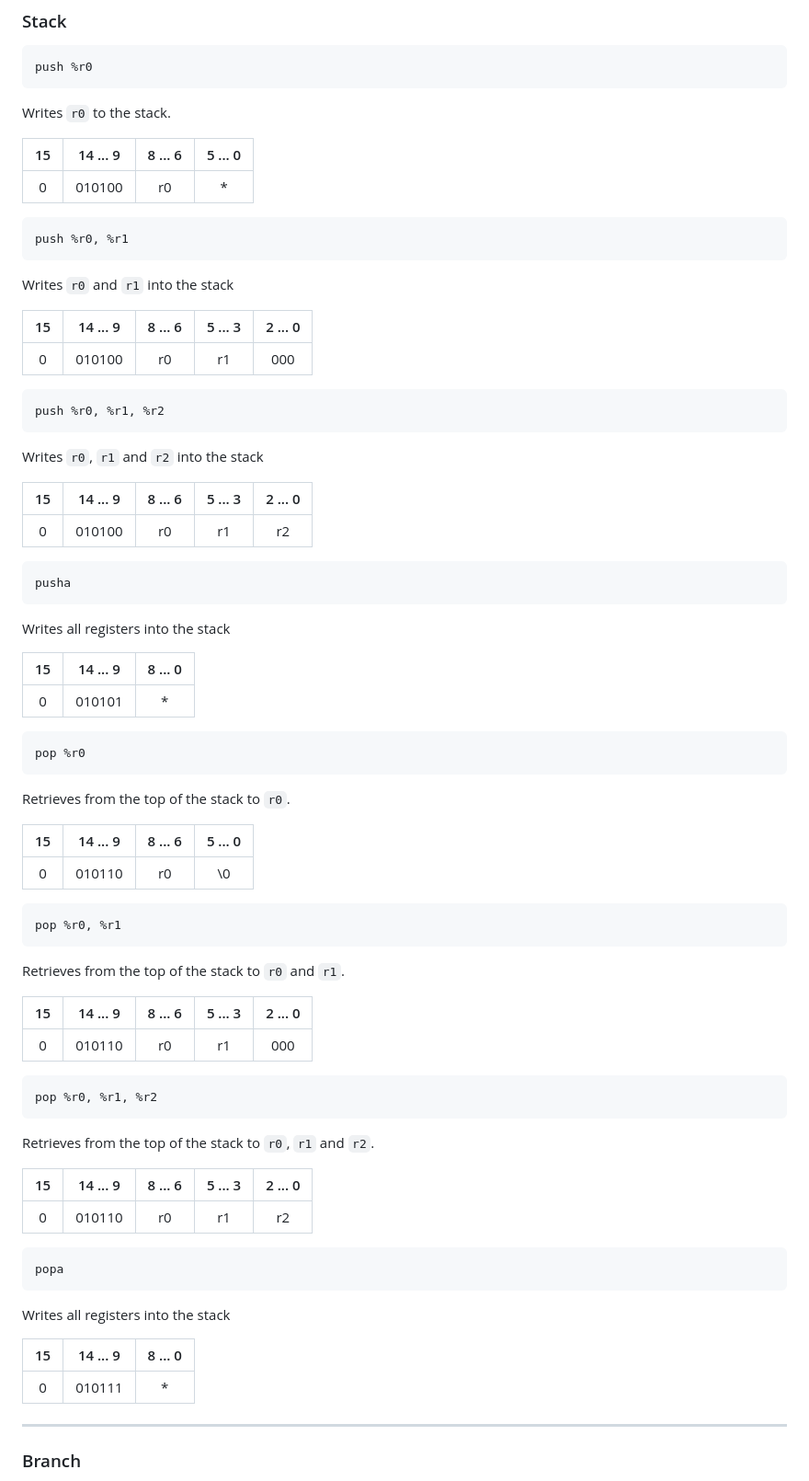
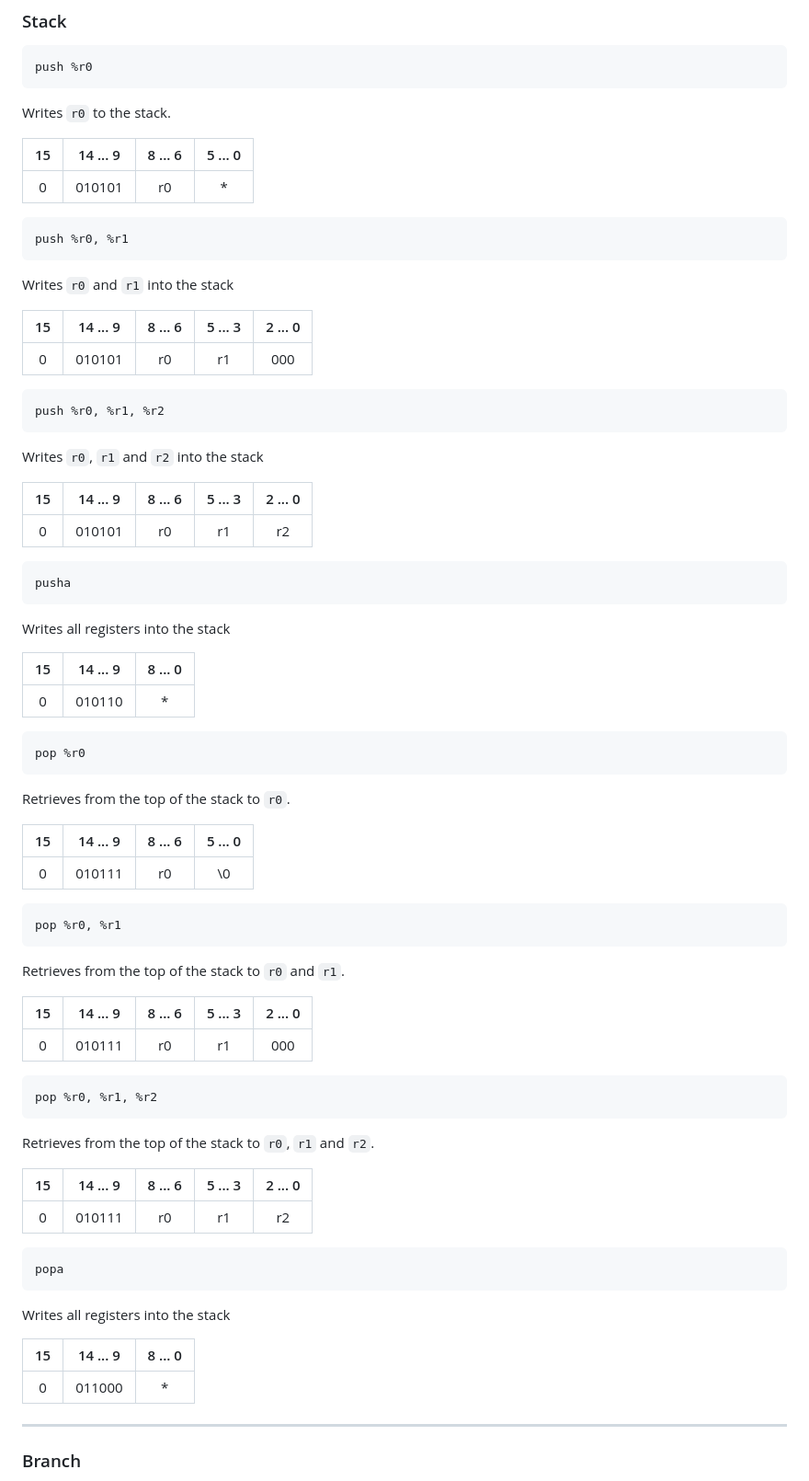
Before and after one commit to lumi2021/lumi-architecture-16, a Markdown page: architecture.md, the part around one of its changes. Shown at 92% size. Rendered like a GitHub page.

````diff
--- a/architecture.md
+++ b/architecture.md
@@ -389,7 +417,7 @@ Writes `r0` to the stack.
 
 | 15  | 14 ... 9 | 8 ... 6 | 5 ... 0 |
 | :-: | :------: | :-----: | :-----: |
-|  0  |  010100  |   r0    |   \*    |
+|  0  |  010101  |   r0    |   \*    |
 
 ```asm
 push %r0, %r1
@@ -399,7 +427,7 @@ Writes `r0` and `r1` into the stack
 
 | 15  | 14 ... 9 | 8 ... 6 | 5 ... 3 | 2 ... 0 |
 | :-: | :------: | :-----: | :-----: | :-----: |
-|  0  |  010100  |   r0    |   r1    |   000   |
+|  0  |  010101  |   r0    |   r1    |   000   |
 
 ```asm
 push %r0, %r1, %r2
@@ -409,7 +437,7 @@ Writes `r0`, `r1` and `r2` into the stack
 
 | 15  | 14 ... 9 | 8 ... 6 | 5 ... 3 | 2 ... 0 |
 | :-: | :------: | :-----: | :-----: | :-----: |
-|  0  |  010100  |   r0    |   r1    |   r2    |
+|  0  |  010101  |   r0    |   r1    |   r2    |
 
 ```asm
 pusha
@@ -419,7 +447,7 @@ Writes all registers into the stack
 
 | 15  | 14 ... 9 | 8 ... 0 |
 | :-: | :------: | :-----: |
-|  0  |  010101  |   \*    |
+|  0  |  010110  |   \*    |
 
 ```asm
 pop %r0
@@ -429,7 +457,7 @@ Retrieves from the top of the stack to `r0`.
 
 | 15  | 14 ... 9 | 8 ... 6 | 5 ... 0 |
 | :-: | :------: | :-----: | :-----: |
-|  0  |  010110  |   r0    |   \0    |
+|  0  |  010111  |   r0    |   \0    |
 
 ```asm
 pop %r0, %r1
@@ -439,7 +467,7 @@ Retrieves from the top of the stack to `r0` and `r1`.
 
 | 15  | 14 ... 9 | 8 ... 6 | 5 ... 3 | 2 ... 0 |
 | :-: | :------: | :-----: | :-----: | :-----: |
-|  0  |  010110  |   r0    |   r1    |   000   |
+|  0  |  010111  |   r0    |   r1    |   000   |
 
 ```asm
 pop %r0, %r1, %r2
@@ -449,7 +477,7 @@ Retrieves from the top of the stack to `r0`, `r1` and `r2`.
 
 | 15  | 14 ... 9 | 8 ... 6 | 5 ... 3 | 2 ... 0 |
 | :-: | :------: | :-----: | :-----: | :-----: |
-|  0  |  010110  |   r0    |   r1    |   r2    |
+|  0  |  010111  |   r0    |   r1    |   r2    |
 
 ```asm
 popa
@@ -459,7 +487,7 @@ Writes all registers into the stack
 
 | 15  | 14 ... 9 | 8 ... 0 |
 | :-: | :------: | :-----: |
-|  0  |  010111  |   \*    |
+|  0  |  011000  |   \*    |
 
 ---
 
````
Also changed, not shown: other parts of architecture.md (+45 -17 lines).
